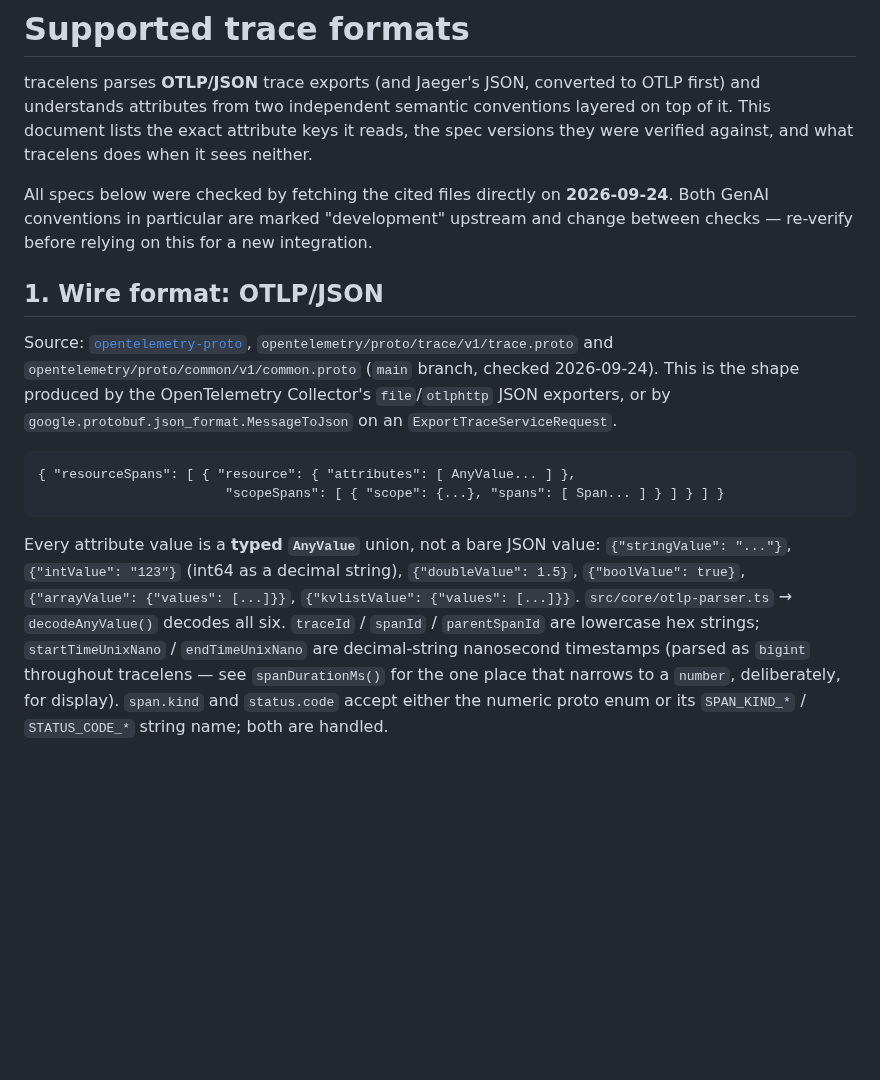
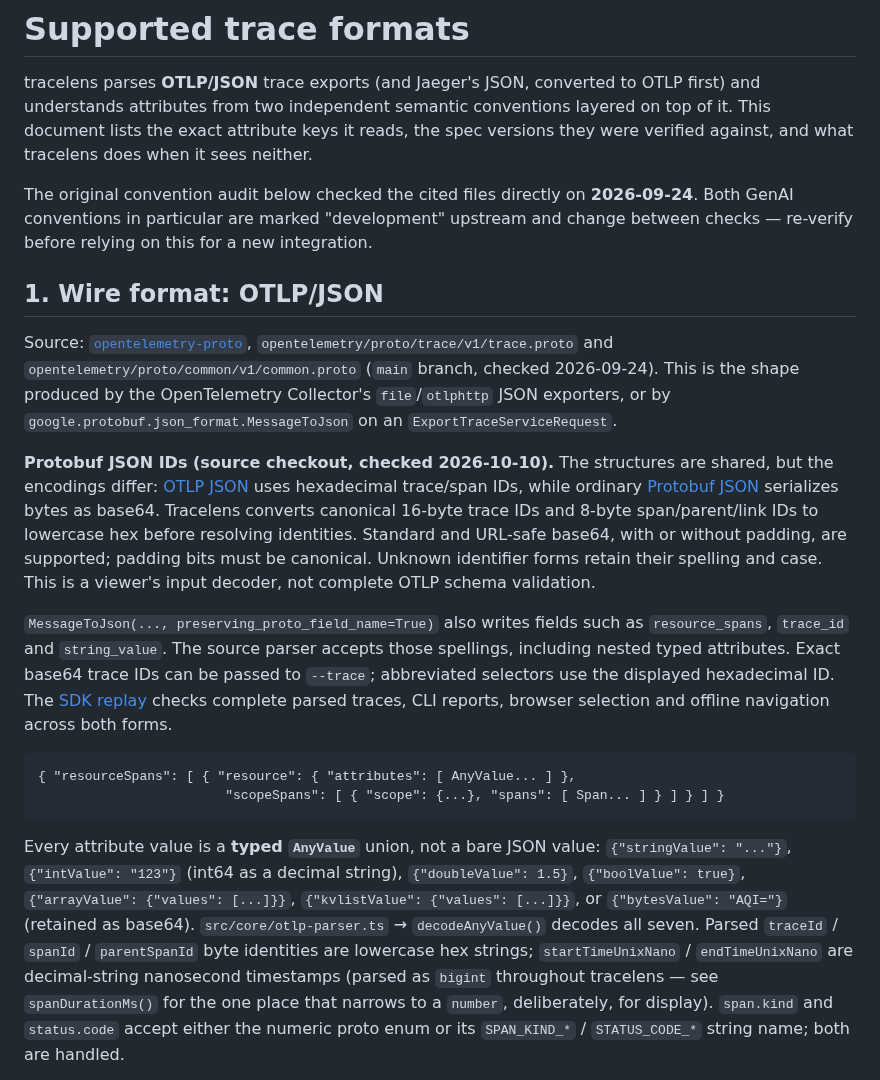
Before and after one commit to antonsoo/tracelens, a Markdown page: docs/formats.md, the part around the change. Rendered like a GitHub page; blank space fills up the shorter version.

````diff
--- a/docs/formats.md
+++ b/docs/formats.md
@@ -6,7 +6,7 @@ conventions layered on top of it. This document
 lists the exact attribute keys it reads, the spec versions they were
 verified against, and what tracelens does when it sees neither.
 
-All specs below were checked by fetching the cited files directly on
+The original convention audit below checked the cited files directly on
 **2026-09-24**. Both GenAI conventions in particular are marked
 "development" upstream and change between checks — re-verify before relying
 on this for a new integration.
@@ -20,6 +20,22 @@ Source: [`opentelemetry-proto`](https://github.com/open-telemetry/opentelemetry-
 `file`/`otlphttp` JSON exporters, or by `google.protobuf.json_format.MessageToJson`
 on an `ExportTraceServiceRequest`.
 
+**Protobuf JSON IDs (source checkout, checked 2026-10-10).** The structures
+are shared, but the encodings differ: [OTLP JSON](https://opentelemetry.io/docs/specs/otlp/#json-protobuf-encoding)
+uses hexadecimal trace/span IDs, while ordinary [Protobuf JSON](https://protobuf.dev/programming-guides/json/)
+serializes bytes as base64. Tracelens converts canonical 16-byte trace IDs and
+8-byte span/parent/link IDs to lowercase hex before resolving identities.
+Standard and URL-safe base64, with or without padding, are supported; padding
+bits must be canonical. Unknown identifier forms retain their spelling and
+case. This is a viewer's input decoder, not complete OTLP schema validation.
+
+`MessageToJson(..., preserving_proto_field_name=True)` also writes fields such
+as `resource_spans`, `trace_id` and `string_value`. The source parser accepts
+those spellings, including nested typed attributes. Exact base64 trace IDs can
+be passed to `--trace`; abbreviated selectors use the displayed hexadecimal ID.
+The [SDK replay](../studies/protobuf-identities/README.md) checks complete parsed
+traces, CLI reports, browser selection and offline navigation across both forms.
+
 ```
 { "resourceSpans": [ { "resource": { "attributes": [ AnyValue... ] },
                         "scopeSpans": [ { "scope": {...}, "spans": [ Span... ] } ] } ] }
@@ -28,9 +44,10 @@ on an `ExportTraceServiceRequest`.
 Every attribute value is a **typed `AnyValue`** union, not a bare JSON
 value: `{"stringValue": "..."}`, `{"intValue": "123"}` (int64 as a decimal
 string), `{"doubleValue": 1.5}`, `{"boolValue": true}`,
-`{"arrayValue": {"values": [...]}}`, `{"kvlistValue": {"values": [...]}}`.
-`src/core/otlp-parser.ts` → `decodeAnyValue()` decodes all six. `traceId` /
-`spanId` / `parentSpanId` are lowercase hex strings; `startTimeUnixNano` /
+`{"arrayValue": {"values": [...]}}`, `{"kvlistValue": {"values": [...]}}`,
+or `{"bytesValue": "AQI="}` (retained as base64).
+`src/core/otlp-parser.ts` → `decodeAnyValue()` decodes all seven. Parsed `traceId` /
+`spanId` / `parentSpanId` byte identities are lowercase hex strings; `startTimeUnixNano` /
 `endTimeUnixNano` are decimal-string nanosecond timestamps (parsed as
 `bigint` throughout tracelens — see `spanDurationMs()` for the one place
 that narrows to a `number`, deliberately, for display). `span.kind` and
````
Also changed, not shown: CHANGELOG.md (+14 -0 lines), README.md (+5 -0 lines), studies/protobuf-identities/README.md (added, +129 -0 lines), docs/assets/protobuf-identities/chromium-1440.png (added), docs/assets/protobuf-identities/chromium-375.png (added), docs/assets/protobuf-identities/firefox-1440.png (added), docs/assets/protobuf-identities/firefox-375.png (added), 8 other files.
